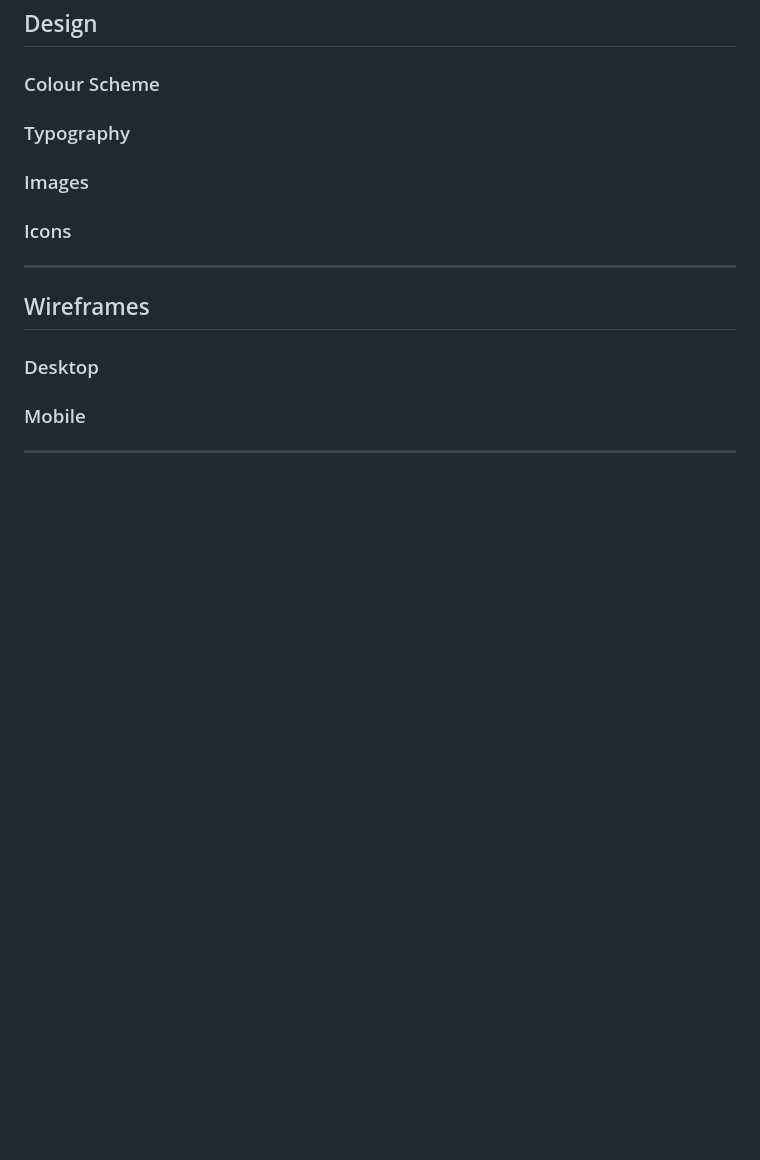
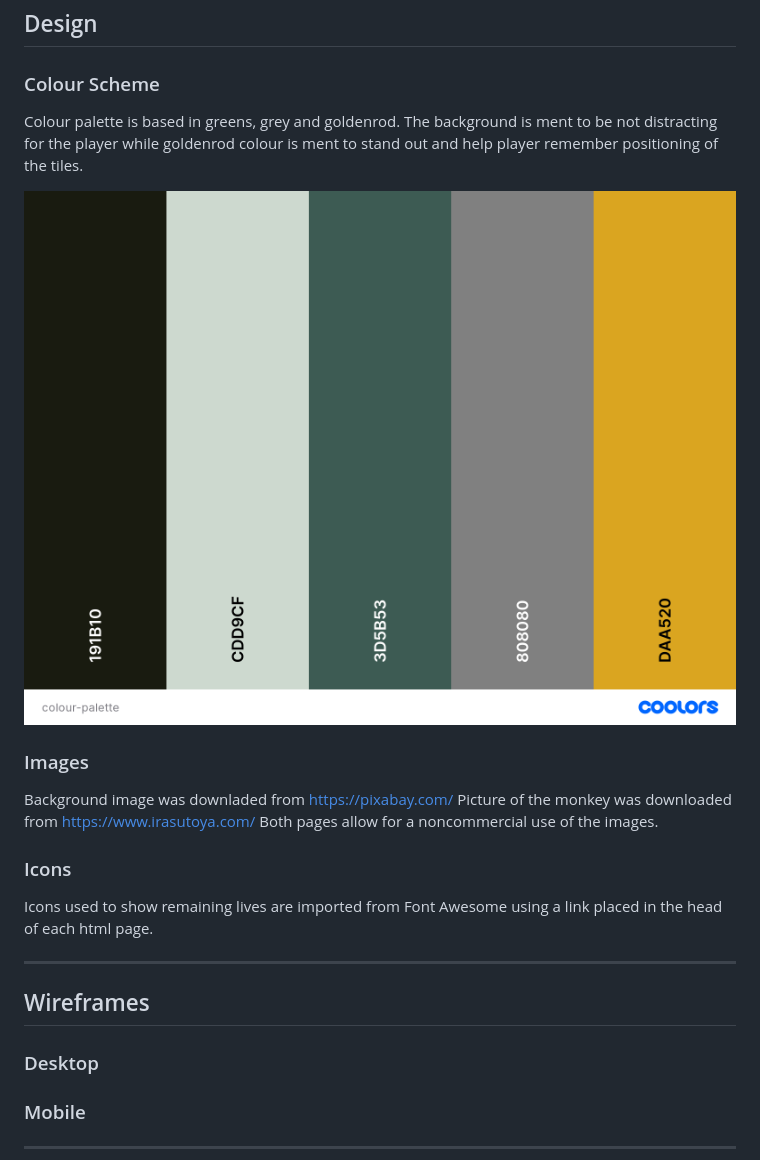
Before and after one commit to AnnaSeDab/Project2-memory-game, a Markdown page: README.md, the part around the change. GitHub-like rendering; pictures changed too: assets/images/colour-palette.png (added); blank space fills up the shorter version.

Commit message:
add: design section to README

```diff
--- a/README.md
+++ b/README.md
@@ -19,15 +19,19 @@ The goal of the Memory Game is to remember the highlighted tiles. The tiles reve
 
 ### Colour Scheme
 
+Colour palette is based in greens, grey and goldenrod. The background is ment to be not distracting for the player while goldenrod colour is ment to stand out and help player remember positioning of the tiles.
 
-### Typography
-
+![Color scheme palette](assets/images/colour-palette.png)
 
 ### Images
 
+Background image was downladed from https://pixabay.com/
+Picture of the monkey was downloaded from https://www.irasutoya.com/
+Both pages allow for a noncommercial use of the images.
 
 ### Icons
 
+Icons used to show remaining lives are imported from Font Awesome using a link placed in the head of each html page.
 
 ---
 
```
